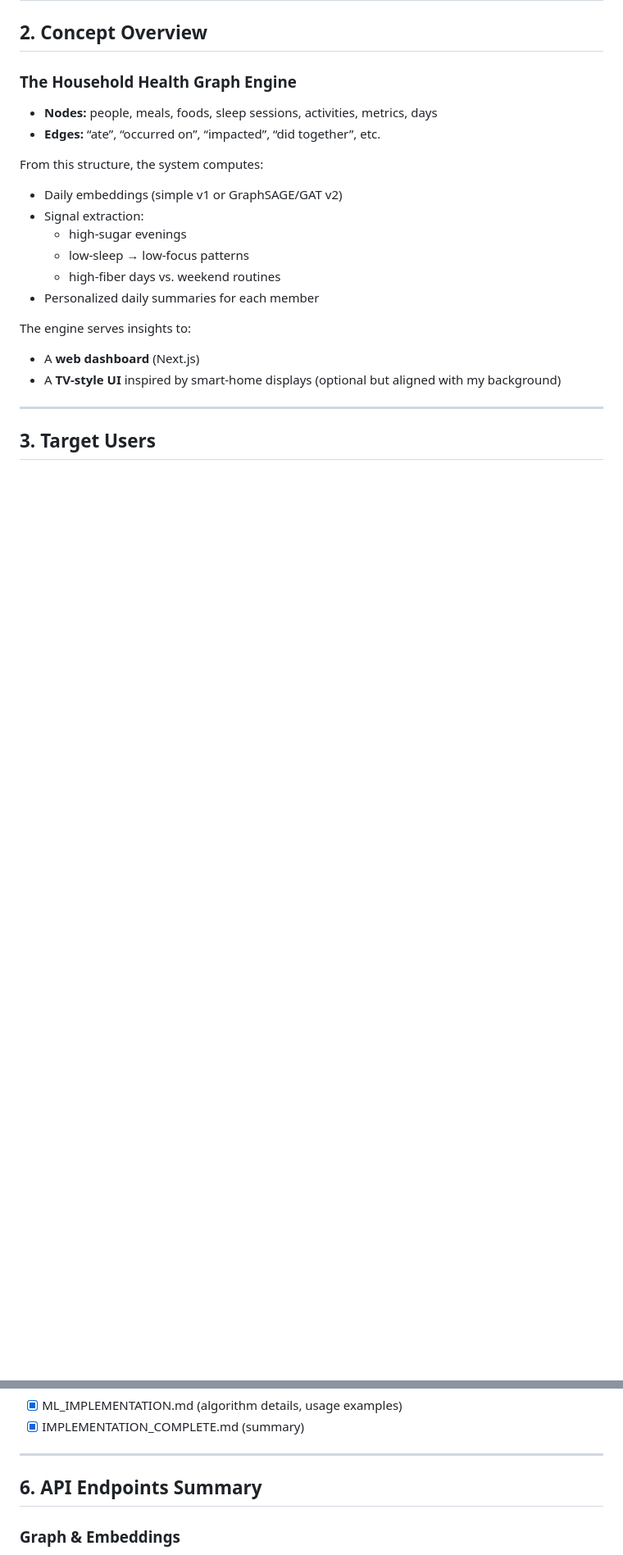
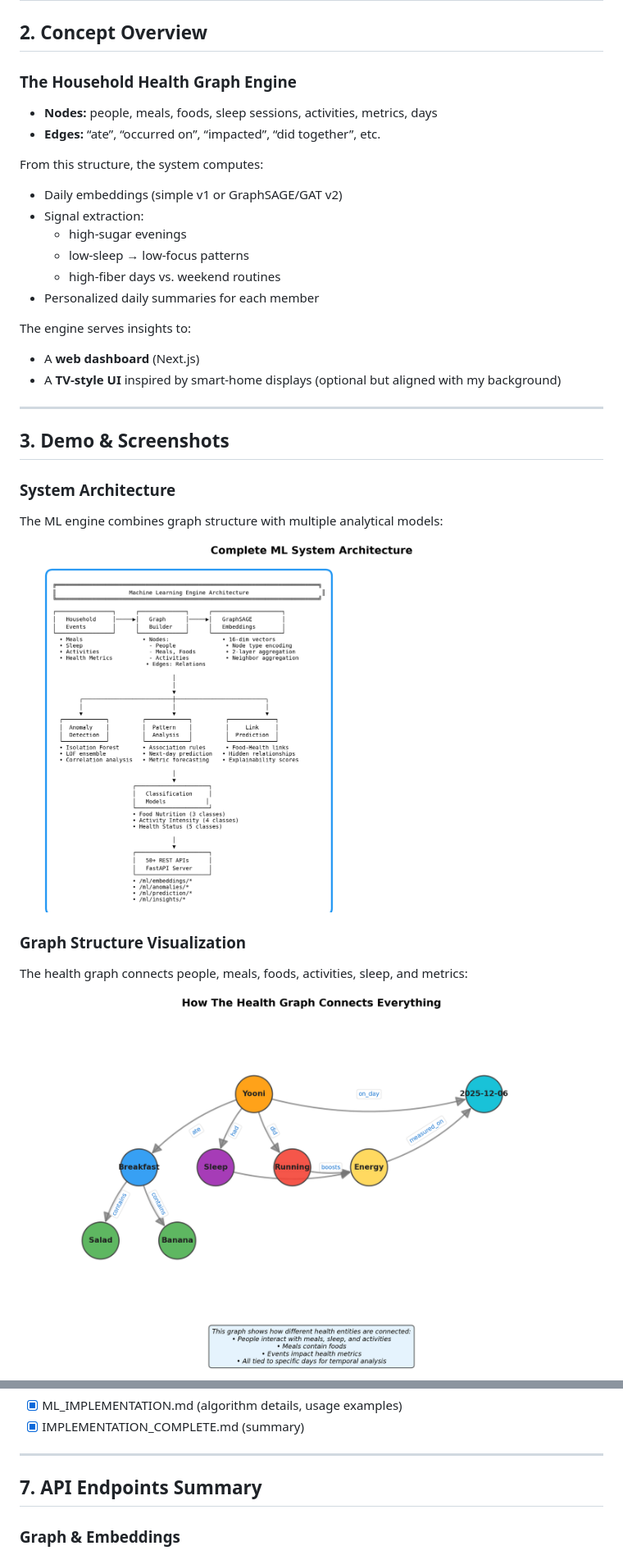
Before and after one commit to deokhwajeong/family-health-graph-engine, a Markdown page: README.md, 2 parts joined by grey strips. Shown: that part at 82% size. Drawn GitHub-style; pictures changed too: docs/images/graph_relationships.png (added), docs/images/ml_architecture.png (added); blank space fills up the shorter version.

```diff
--- a/README.md
+++ b/README.md
@@ -45,4 +45,17 @@ The engine serves insights to:
 
 ---
 
-## 3. Target Users
+## 3. Demo & Screenshots
+
+### System Architecture
+
+The ML engine combines graph structure with multiple analytical models:
+
+![ML Architecture](docs/images/ml_architecture.png)
+
+### Graph Structure Visualization
+
+The health graph connects people, meals, foods, activities, sleep, and metrics:
+
+![Graph Relationships](docs/images/graph_relationships.png)
+
@@ -113,7 +155,7 @@ The engine serves insights to:
 
 ---
 
-## 6. API Endpoints Summary
+## 7. API Endpoints Summary
 
 ### Graph & Embeddings
 - `GET /ml/embeddings/daily/{person_id}/{date}` - Daily node embeddings
```
Also changed, not shown: other parts of README.md (+35 -6 lines), docs/images/api_example.png (added), docs/images/daily_metrics_timeline.png (added), docs/images/feature_progress.png (added), docs/images/graph_network_viz.png (added), 1 other file.
